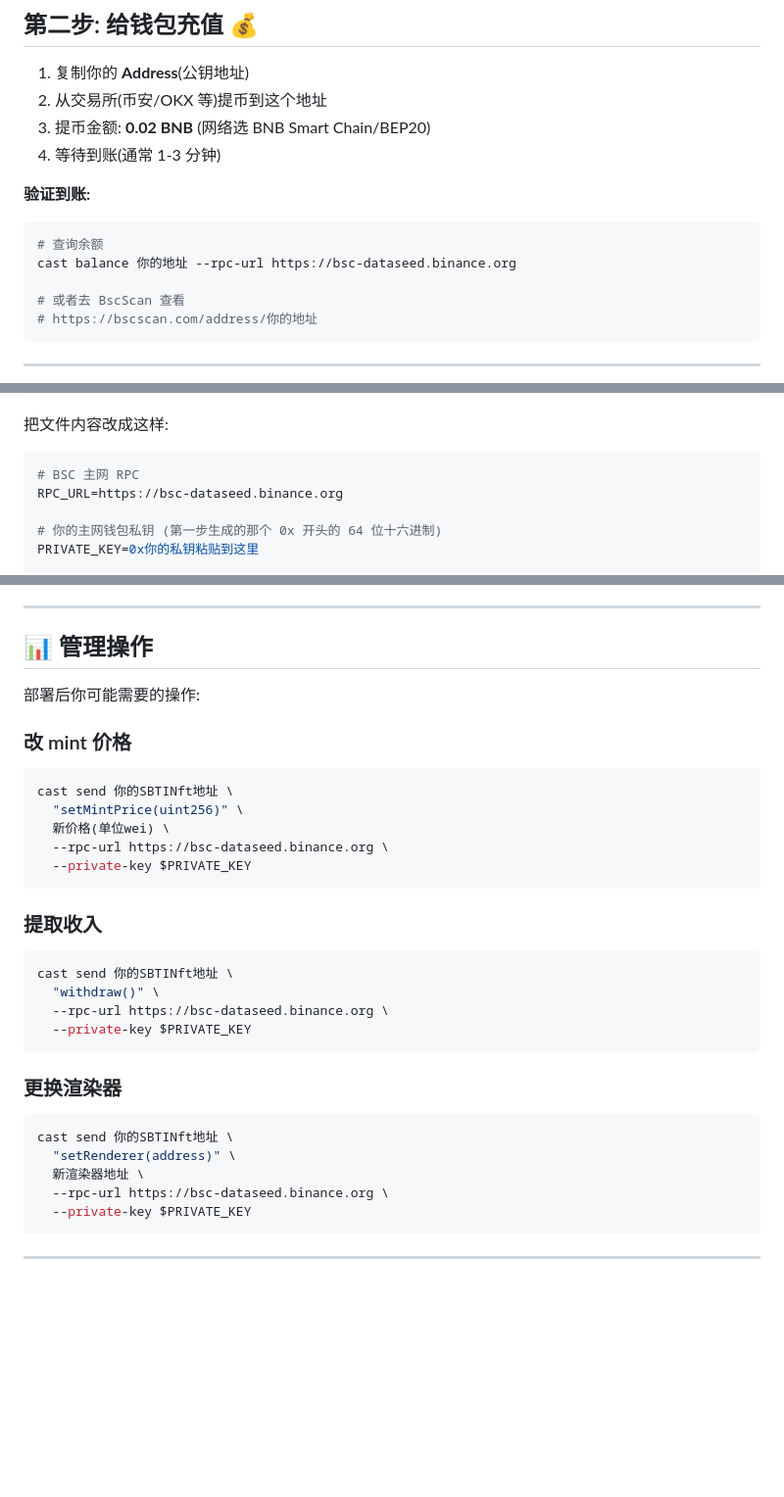
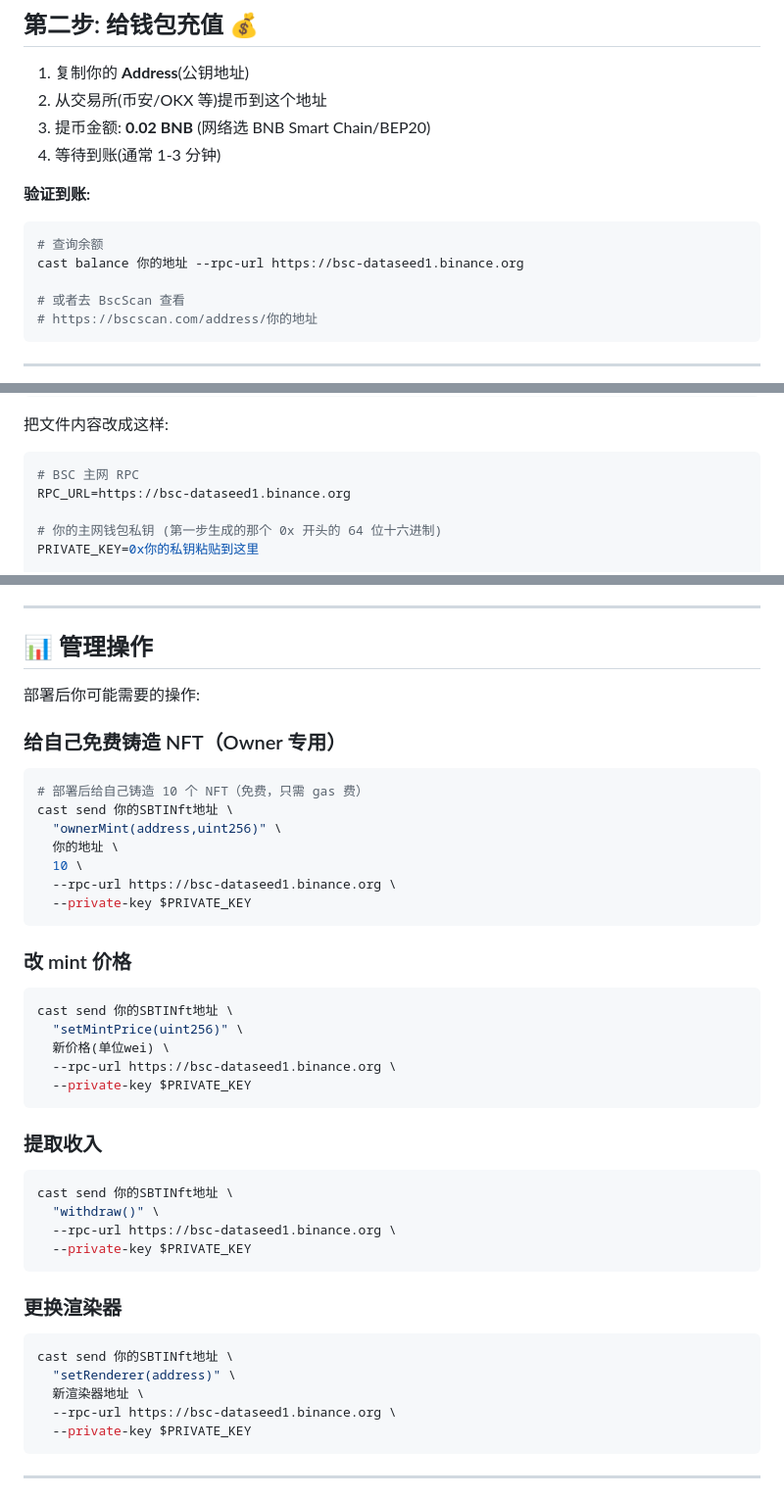
Before and after one commit to Xiang-Yangyang/sbti_nft, a Markdown page: docs/MAINNET_DEPLOY_GUIDE.md, 3 parts joined by grey strips. Shown at 98% size. Rendered like a GitHub page; blank space fills up the shorter version.

Commit message:
git commit -m "docs: fix mainnet deployment guide inconsistencies
- Fix script name from DeployScript to DeploySBTI
- Unify RPC URL to bsc-dataseed1.binance.org
- Add ownerMint() usage guide for free minting
- Update all cast command examples with correct RPC"

````diff
--- a/docs/MAINNET_DEPLOY_GUIDE.md
+++ b/docs/MAINNET_DEPLOY_GUIDE.md
@@ -53,7 +53,7 @@ cast wallet new
 **验证到账:**
 ```bash
 # 查询余额
-cast balance 你的地址 --rpc-url https://bsc-dataseed.binance.org
+cast balance 你的地址 --rpc-url https://bsc-dataseed1.binance.org
 
 # 或者去 BscScan 查看
 # https://bscscan.com/address/你的地址
@@ -84,7 +84,7 @@ vim .env.mainnet.real
 
 ```bash
 # BSC 主网 RPC
-RPC_URL=https://bsc-dataseed.binance.org
+RPC_URL=https://bsc-dataseed1.binance.org
 
 # 你的主网钱包私钥 (第一步生成的那个 0x 开头的 64 位十六进制)
 PRIVATE_KEY=0x你的私钥粘贴到这里
@@ -282,12 +282,23 @@ https://你的用户名.github.io/game_nft/
 
 部署后你可能需要的操作:
 
+### 给自己免费铸造 NFT（Owner 专用）
+```bash
+# 部署后给自己铸造 10 个 NFT（免费，只需 gas 费）
+cast send 你的SBTINft地址 \
+  "ownerMint(address,uint256)" \
+  你的地址 \
+  10 \
+  --rpc-url https://bsc-dataseed1.binance.org \
+  --private-key $PRIVATE_KEY
+```
+
 ### 改 mint 价格
 ```bash
 cast send 你的SBTINft地址 \
   "setMintPrice(uint256)" \
   新价格(单位wei) \
-  --rpc-url https://bsc-dataseed.binance.org \
+  --rpc-url https://bsc-dataseed1.binance.org \
   --private-key $PRIVATE_KEY
 ```
 
@@ -295,7 +306,7 @@ cast send 你的SBTINft地址 \
 ```bash
 cast send 你的SBTINft地址 \
   "withdraw()" \
-  --rpc-url https://bsc-dataseed.binance.org \
+  --rpc-url https://bsc-dataseed1.binance.org \
   --private-key $PRIVATE_KEY
 ```
 
@@ -304,7 +315,7 @@ cast send 你的SBTINft地址 \
 cast send 你的SBTINft地址 \
   "setRenderer(address)" \
   新渲染器地址 \
-  --rpc-url https://bsc-dataseed.binance.org \
+  --rpc-url https://bsc-dataseed1.binance.org \
   --private-key $PRIVATE_KEY
 ```
 
````
Also changed, not shown: other parts of docs/MAINNET_DEPLOY_GUIDE.md (+2 -2 lines).
